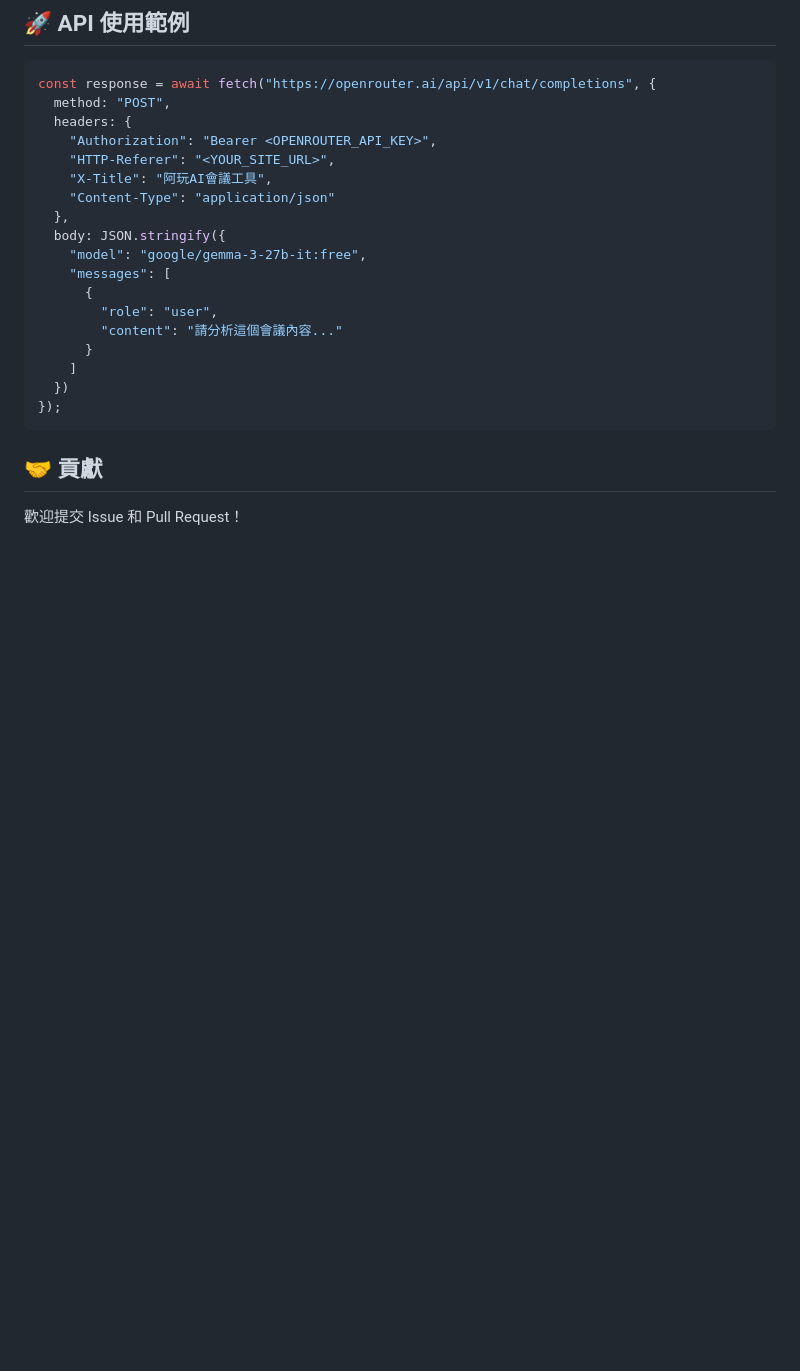
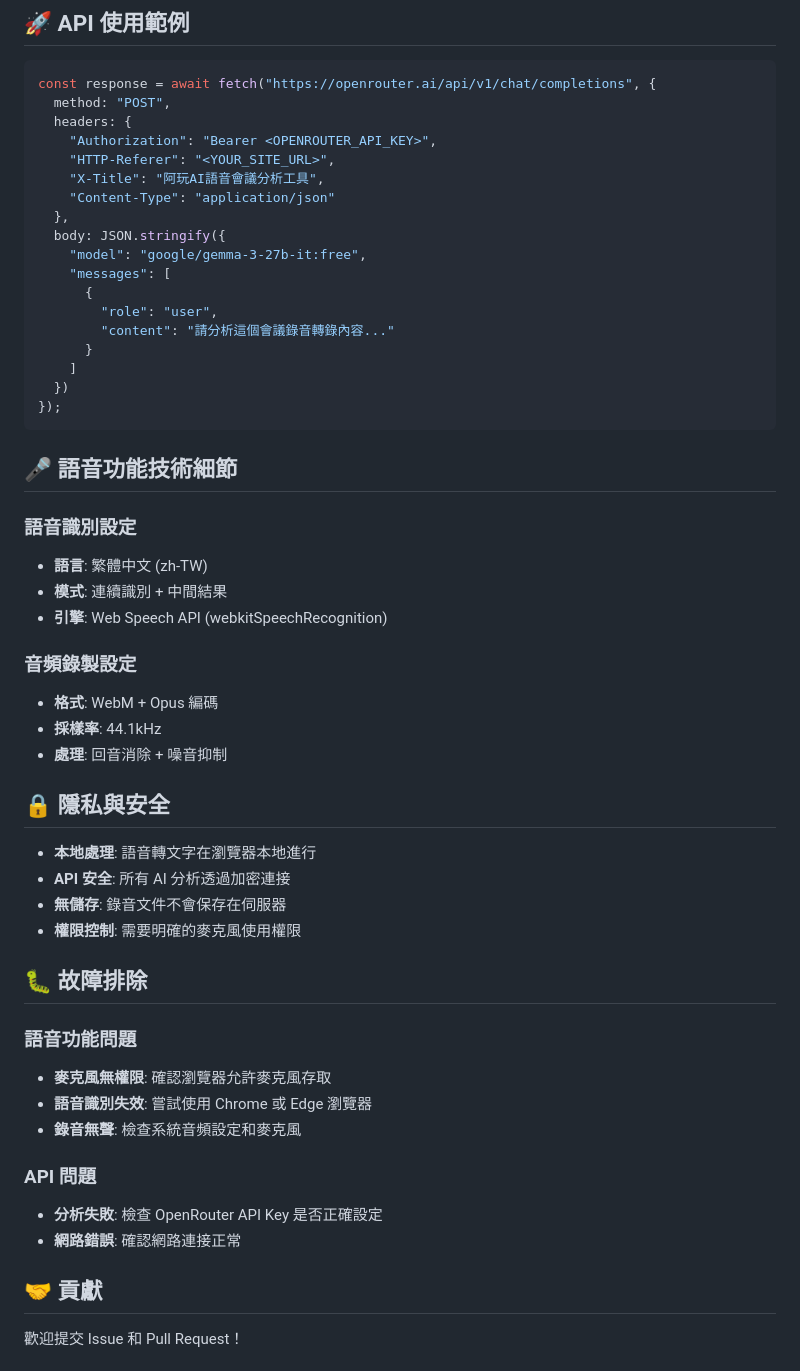
Before and after one commit to garyyang1001/aplay-ai-meeting-tool, a Markdown page: README.md, the part around the change printed below. Rendered like a GitHub page; blank space fills up the shorter version.

````diff
--- a/README.md
+++ b/README.md
@@ -106,7 +143,7 @@ const response = await fetch("https://openrouter.ai/api/v1/chat/completions", {
   headers: {
     "Authorization": "Bearer <OPENROUTER_API_KEY>",
     "HTTP-Referer": "<YOUR_SITE_URL>",
-    "X-Title": "阿玩AI會議工具",
+    "X-Title": "阿玩AI語音會議分析工具",
     "Content-Type": "application/json"
   },
   body: JSON.stringify({
@@ -114,12 +151,42 @@ const response = await fetch("https://openrouter.ai/api/v1/chat/completions", {
     "messages": [
       {
         "role": "user",
-        "content": "請分析這個會議內容..."
+        "content": "請分析這個會議錄音轉錄內容..."
       }
     ]
   })
 });
 ```
+
+## 🎤 語音功能技術細節
+
+### 語音識別設定
+- **語言**: 繁體中文 (zh-TW)
+- **模式**: 連續識別 + 中間結果
+- **引擎**: Web Speech API (webkitSpeechRecognition)
+
+### 音頻錄製設定
+- **格式**: WebM + Opus 編碼
+- **採樣率**: 44.1kHz
+- **處理**: 回音消除 + 噪音抑制
+
+## 🔒 隱私與安全
+
+- **本地處理**: 語音轉文字在瀏覽器本地進行
+- **API 安全**: 所有 AI 分析透過加密連接
+- **無儲存**: 錄音文件不會保存在伺服器
+- **權限控制**: 需要明確的麥克風使用權限
+
+## 🐛 故障排除
+
+### 語音功能問題
+- **麥克風無權限**: 確認瀏覽器允許麥克風存取
+- **語音識別失效**: 嘗試使用 Chrome 或 Edge 瀏覽器
+- **錄音無聲**: 檢查系統音頻設定和麥克風
+
+### API 問題
+- **分析失敗**: 檢查 OpenRouter API Key 是否正確設定
+- **網路錯誤**: 確認網路連接正常
 
 ## 🤝 貢獻
 
````
Also changed, not shown: other parts of README.md (+50 -13 lines).
